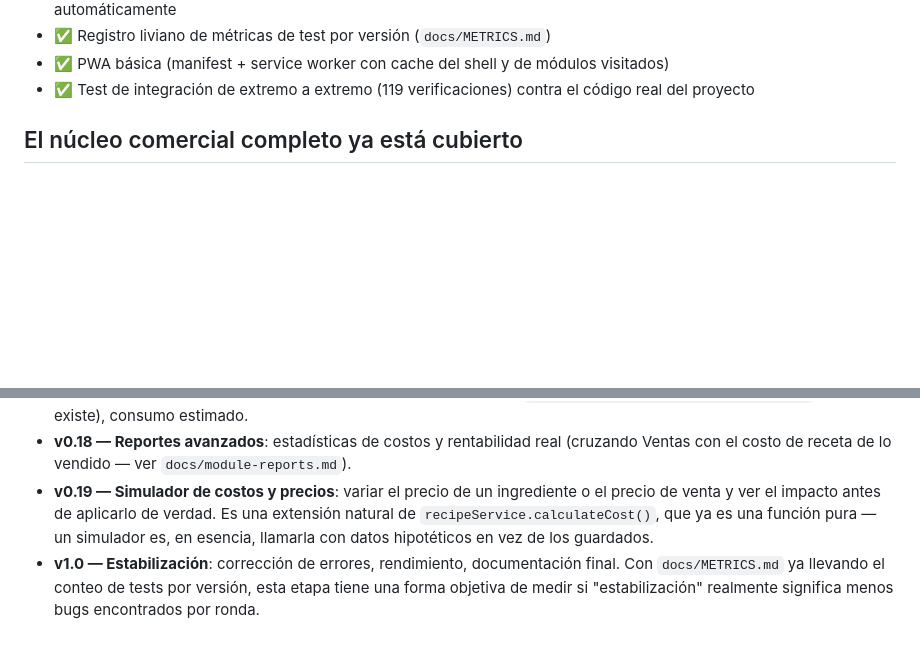
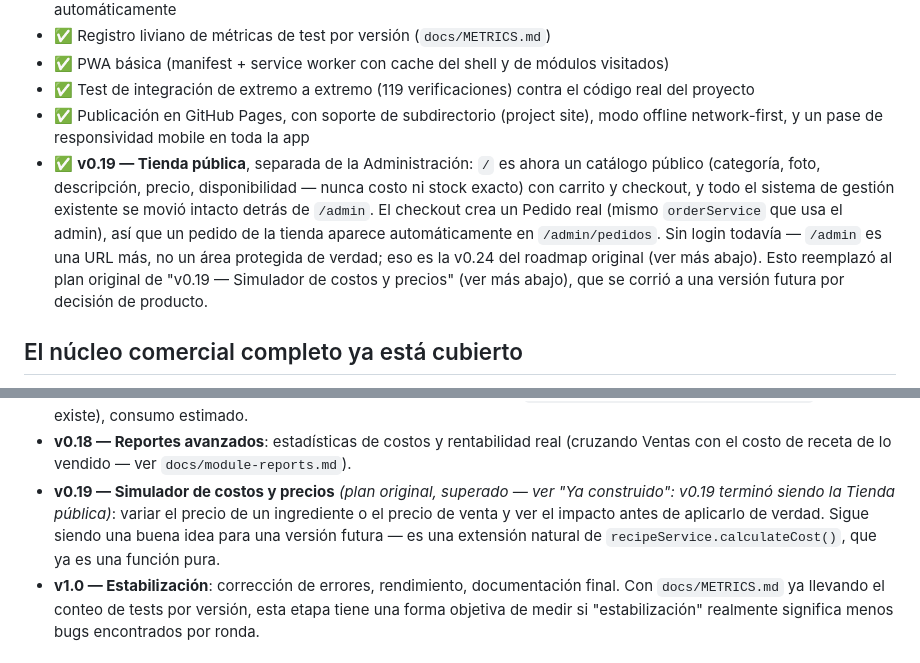
Before and after one commit to nawelm187/Franthina-Manager, a Markdown page: docs/ROADMAP.md, 2 parts joined by grey strips. Rendered like a GitHub page; blank space fills up the shorter version.

```diff
--- a/docs/ROADMAP.md
+++ b/docs/ROADMAP.md
@@ -25,6 +25,18 @@ después se programa.
 - ✅ PWA básica (manifest + service worker con cache del shell y de módulos visitados)
 - ✅ Test de integración de extremo a extremo (119 verificaciones) contra el
   código real del proyecto
+- ✅ Publicación en GitHub Pages, con soporte de subdirectorio (project site),
+  modo offline network-first, y un pase de responsividad mobile en toda la app
+- ✅ **v0.19 — Tienda pública**, separada de la Administración: `/` es ahora
+  un catálogo público (categoría, foto, descripción, precio, disponibilidad
+  — nunca costo ni stock exacto) con carrito y checkout, y todo el sistema
+  de gestión existente se movió intacto detrás de `/admin`. El checkout crea
+  un Pedido real (mismo `orderService` que usa el admin), así que un pedido
+  de la tienda aparece automáticamente en `/admin/pedidos`. Sin login
+  todavía — `/admin` es una URL más, no un área protegida de verdad; eso es
+  la v0.24 del roadmap original (ver más abajo). Esto reemplazó al plan
+  original de "v0.19 — Simulador de costos y precios" (ver más abajo), que
+  se corrió a una versión futura por decisión de producto.
 
 ## El núcleo comercial completo ya está cubierto
 
@@ -126,11 +138,12 @@ real termine mostrando que hace falta primero:
 - **v0.18 — Reportes avanzados**: estadísticas de costos y rentabilidad
   real (cruzando Ventas con el costo de receta de lo vendido — ver
   `docs/module-reports.md`).
-- **v0.19 — Simulador de costos y precios**: variar el precio de un
-  ingrediente o el precio de venta y ver el impacto antes de aplicarlo de
-  verdad. Es una extensión natural de `recipeService.calculateCost()`, que
-  ya es una función pura — un simulador es, en esencia, llamarla con datos
-  hipotéticos en vez de los guardados.
+- **v0.19 — Simulador de costos y precios** *(plan original, superado —
+  ver "Ya construido": v0.19 terminó siendo la Tienda pública)*: variar el
+  precio de un ingrediente o el precio de venta y ver el impacto antes de
+  aplicarlo de verdad. Sigue siendo una buena idea para una versión futura
+  — es una extensión natural de `recipeService.calculateCost()`, que ya es
+  una función pura.
 - **v1.0 — Estabilización**: corrección de errores, rendimiento,
   documentación final. Con `docs/METRICS.md` ya llevando el conteo de
   tests por versión, esta etapa tiene una forma objetiva de medir si
```
Also changed, not shown: docs/EVENTS.md (+2 -1 lines).
